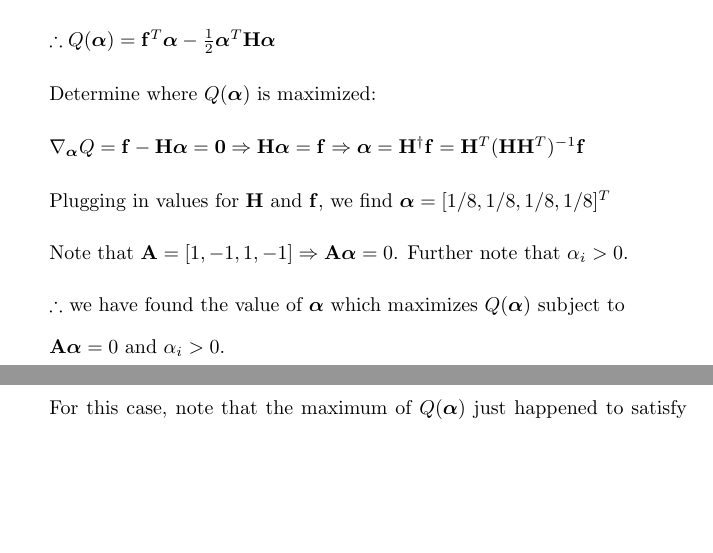
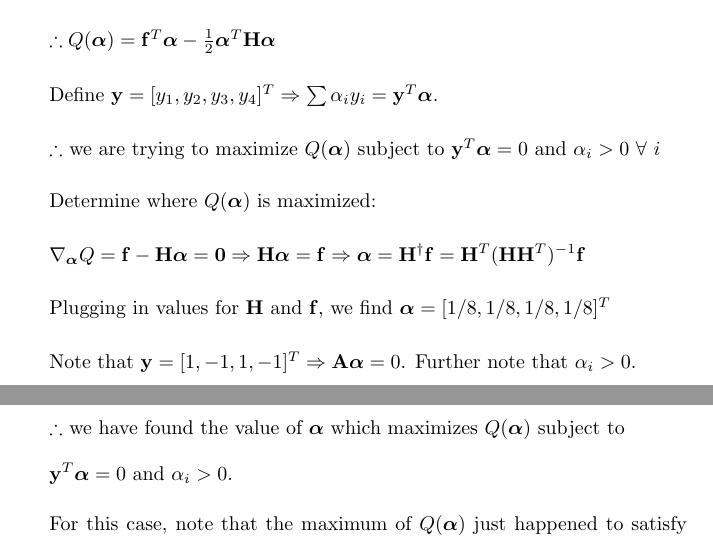
Before and after one commit to osowatzke/ECE_523_HW, a LaTeX problem sheet (3/Homework3_Sowatzke.tex): two parts of pages 2 and 3 of 6, joined at a grey line, cut so that both start at the same text, the shorter picture padded with empty space. Compiled offline with pdfLaTeX.

Commit message:
Cleaned up notation in problem 1

```diff
--- a/3/Homework3_Sowatzke.tex
+++ b/3/Homework3_Sowatzke.tex
@@ -80,15 +80,19 @@
 
 	$\therefore Q(\boldsymbol{\alpha}) = \mathbf{f}^T\boldsymbol{\alpha} - \frac{1}{2}\boldsymbol{\alpha}^T\mathbf{H}\boldsymbol{\alpha}$
 
+	Define $\mathbf{y} = [y_1, y_2, y_3, y_4]^T \Rightarrow \sum{\alpha_iy_i} = \mathbf{y}^T\boldsymbol{\alpha}$.
+
+	$\therefore$ we are trying to maximize $Q(\boldsymbol{\alpha})$ subject to $\mathbf{y}^T\boldsymbol{\alpha} = 0$ and $\alpha_i > 0\ \forall\ i$
+
 	Determine where $Q(\boldsymbol{\alpha})$ is maximized:
 
 	$\nabla_{\boldsymbol{\alpha}}Q = \mathbf{f} - \mathbf{H}\boldsymbol{\alpha} = \mathbf{0} \Rightarrow \mathbf{H}\boldsymbol{\alpha} = \mathbf{f} \Rightarrow \boldsymbol{\alpha} = \mathbf{H}^{\dag}\mathbf{f} = \mathbf{H}^T(\mathbf{H}\mathbf{H}^T)^{-1}\mathbf{f}$
 
 	Plugging in values for $\mathbf{H}$ and $\mathbf{f}$, we find $\boldsymbol{\alpha} = [1/8,1/8,1/8,1/8]^T$
 
-	Note that $\mathbf{A} = [1, -1, 1, -1] \Rightarrow \mathbf{A}\boldsymbol{\alpha} = 0$. Further note that $\alpha_i > 0$.
+	Note that $\mathbf{y} = [1, -1, 1, -1]^T \Rightarrow \mathbf{A}\boldsymbol{\alpha} = 0$. Further note that $\alpha_i > 0$.
 
-	$\therefore$ we have found the value of $\boldsymbol{\alpha}$ which maximizes $Q(\boldsymbol{\alpha})$ subject to \newline $\mathbf{A}\boldsymbol{\alpha} = 0$ and $\alpha_i > 0$.
+	$\therefore$ we have found the value of $\boldsymbol{\alpha}$ which maximizes $Q(\boldsymbol{\alpha})$ subject to \newline $\mathbf{y}^T\boldsymbol{\alpha} = 0$ and $\alpha_i > 0$.
 
 	For this case, note that the maximum of $Q(\boldsymbol{\alpha})$ just happened to satisfy the additional constraints. If this was not the case, it would be best to use linear programming to find the solution instead.
 
```
